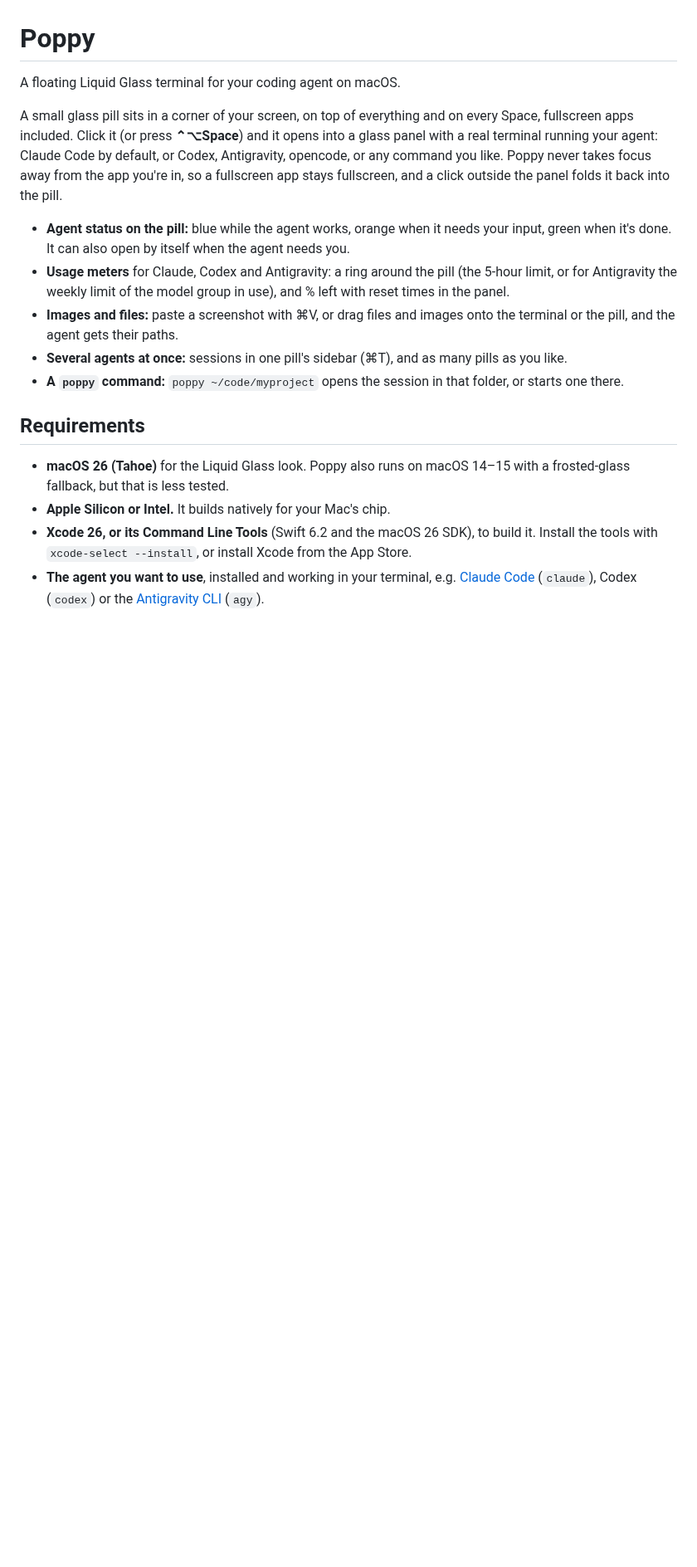
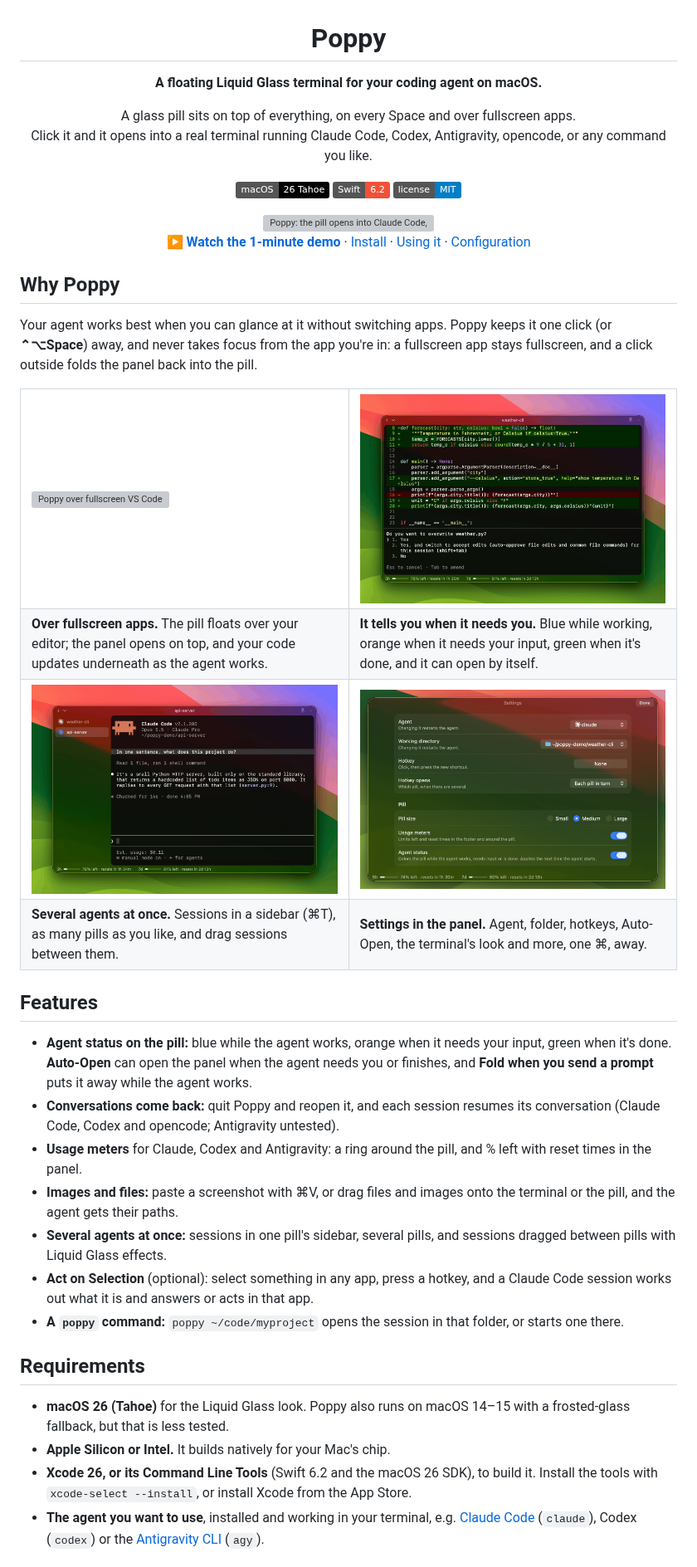
Before and after one commit to dquigles/poppy, a Markdown page: README.md, the part around one of its changes. Shown at 83% size. GitHub-like rendering; pictures changed too: docs/media/needs-input.png (added), docs/media/panel-sidebar.png (added), docs/media/settings.png (added); badges without logos; blank space fills up the shorter version; grey boxes are pictures that could not be loaded.

```diff
--- a/README.md
+++ b/README.md
@@ -1,13 +3,49 @@
 # Poppy
 
-A floating Liquid Glass terminal for your coding agent on macOS.
+**A floating Liquid Glass terminal for your coding agent on macOS.**
 
-A small glass pill sits in a corner of your screen, on top of everything and on every Space, fullscreen apps included. Click it (or press **⌃⌥Space**) and it opens into a glass panel with a real terminal running your agent: Claude Code by default, or Codex, Antigravity, opencode, or any command you like. Poppy never takes focus away from the app you're in, so a fullscreen app stays fullscreen, and a click outside the panel folds it back into the pill.
+A glass pill sits on top of everything, on every Space and over fullscreen apps.<br>
+Click it and it opens into a real terminal running Claude Code, Codex, Antigravity, opencode, or any command you like.
 
-- **Agent status on the pill:** blue while the agent works, orange when it needs your input, green when it's done. It can also open by itself when the agent needs you.
-- **Usage meters** for Claude, Codex and Antigravity: a ring around the pill (the 5-hour limit, or for Antigravity the weekly limit of the model group in use), and % left with reset times in the panel.
+![macOS 26](https://img.shields.io/badge/macOS-26%20Tahoe-black?logo=apple) ![Swift 6.2](https://img.shields.io/badge/Swift-6.2-F05138?logo=swift&logoColor=white) ![MIT](https://img.shields.io/badge/license-MIT-blue)
+
+<img src="docs/media/poppy.gif" alt="Poppy: the pill opens into Claude Code, folds while the agent works, and opens again with the answer" width="820">
+
+[**▶ Watch the 1-minute demo**](docs/media/poppy-demo.mp4) · [Install](#install) · [Using it](#using-it) · [Configuration](#configuration)
+
+</div>
+
+## Why Poppy
+
+Your agent works best when you can glance at it without switching apps. Poppy keeps it one click (or **⌃⌥Space**) away, and never takes focus from the app you're in: a fullscreen app stays fullscreen, and a click outside folds the panel back into the pill.
+
+<table>
+<tr>
+<td width="50%"><img src="docs/media/poppy-fullscreen.gif" alt="Poppy over fullscreen VS Code"></td>
+<td width="50%"><img src="docs/media/needs-input.png" alt="Claude asking for permission in Poppy"></td>
+</tr>
+<tr>
+<td><b>Over fullscreen apps.</b> The pill floats over your editor; the panel opens on top, and your code updates underneath as the agent works.</td>
+<td><b>It tells you when it needs you.</b> Blue while working, orange when it needs your input, green when it's done, and it can open by itself.</td>
+</tr>
+<tr>
+<td><img src="docs/media/panel-sidebar.png" alt="Two sessions in Poppy's sidebar"></td>
+<td><img src="docs/media/settings.png" alt="Poppy's settings page"></td>
+</tr>
+<tr>
+<td><b>Several agents at once.</b> Sessions in a sidebar (⌘T), as many pills as you like, and drag sessions between them.</td>
+<td><b>Settings in the panel.</b> Agent, folder, hotkeys, Auto-Open, the terminal's look and more, one ⌘, away.</td>
+</tr>
+</table>
+
+## Features
+
+- **Agent status on the pill:** blue while the agent works, orange when it needs your input, green when it's done. **Auto-Open** can open the panel when the agent needs you or finishes, and **Fold when you send a prompt** puts it away while the agent works.
+- **Conversations come back:** quit Poppy and reopen it, and each session resumes its conversation (Claude Code, Codex and opencode; Antigravity untested).
+- **Usage meters** for Claude, Codex and Antigravity: a ring around the pill, and % left with reset times in the panel.
 - **Images and files:** paste a screenshot with ⌘V, or drag files and images onto the terminal or the pill, and the agent gets their paths.
-- **Several agents at once:** sessions in one pill's sidebar (⌘T), and as many pills as you like.
+- **Several agents at once:** sessions in one pill's sidebar, several pills, and sessions dragged between pills with Liquid Glass effects.
+- **Act on Selection** (optional): select something in any app, press a hotkey, and a Claude Code session works out what it is and answers or acts in that app.
 - **A `poppy` command:** `poppy ~/code/myproject` opens the session in that folder, or starts one there.
 
 ## Requirements
```
Also changed, not shown: other parts of README.md (+16 -16 lines), 3 other files.
